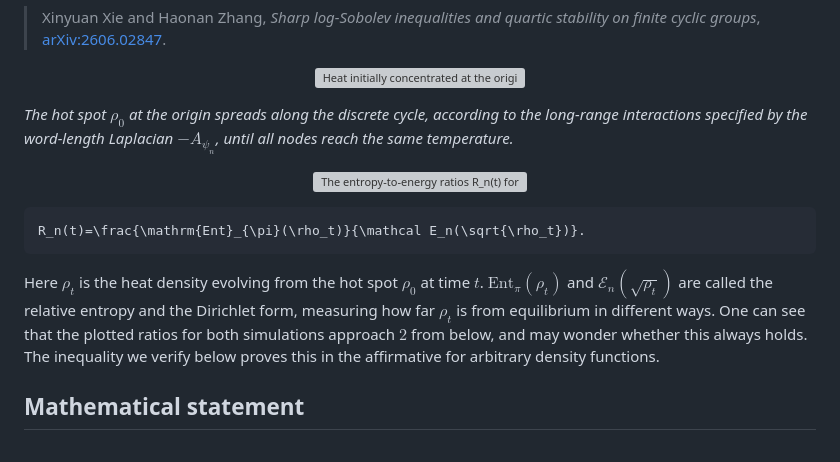
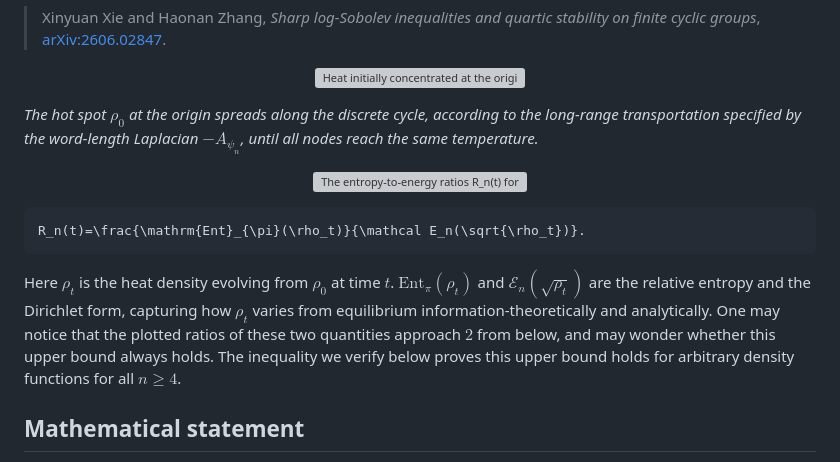
Before and after one commit to XinyuanXie-hub/cyclic-lsi-new, a Markdown page: README.md, the part around the change. Rendered like a GitHub page; grey boxes are pictures that could not be loaded.

Commit message:
Update heat animation and README

````diff
--- a/README.md
+++ b/README.md
@@ -12,7 +12,7 @@ This project uses [Lean](https://lean-lang.org/), a programming language in whic
   </a>
 </p>
 
-*The hot spot $`\rho_0`$ at the origin spreads along the discrete cycle, according to the long-range interactions specified by the word-length Laplacian $`-A_{\psi_n}`$, until all nodes reach the same temperature.*
+*The hot spot $`\rho_0`$ at the origin spreads along the discrete cycle, according to the long-range transportation specified by the word-length Laplacian $`-A_{\psi_n}`$, until all nodes reach the same temperature.*
 
 <p align="center">
   <a href="assets/entropy-energy-ratio.png">
@@ -24,7 +24,7 @@ This project uses [Lean](https://lean-lang.org/), a programming language in whic
 R_n(t)=\frac{\mathrm{Ent}_{\pi}(\rho_t)}{\mathcal E_n(\sqrt{\rho_t})}.
 ```
 
-Here $`\rho_t`$ is the heat density evolving from the hot spot $`\rho_0`$ at time $`t`$. $`\mathrm{Ent}_{\pi}(\rho_t)`$ and $`\mathcal E_n(\sqrt{\rho_t})`$ are called the relative entropy and the Dirichlet form, measuring how far $`\rho_t`$ is from equilibrium in different ways. One can see that the plotted ratios for both simulations approach $`2`$ from below, and may wonder whether this always holds. The inequality we verify below proves this in the affirmative for arbitrary density functions.
+Here $`\rho_t`$ is the heat density evolving from $`\rho_0`$ at time $`t`$. $`\mathrm{Ent}_{\pi}(\rho_t)`$ and $`\mathcal E_n(\sqrt{\rho_t})`$ are the relative entropy and the Dirichlet form, capturing how $`\rho_t`$ varies from equilibrium information-theoretically and analytically. One may notice that the plotted ratios of these two quantities approach $`2`$ from below, and may wonder whether this upper bound always holds. The inequality we verify below proves this upper bound holds for arbitrary density functions for all $`n \geq 4`$.
 
 ## Mathematical statement
 
````
Also changed, not shown: assets/word-length-semigroup.png, 2 other files.
